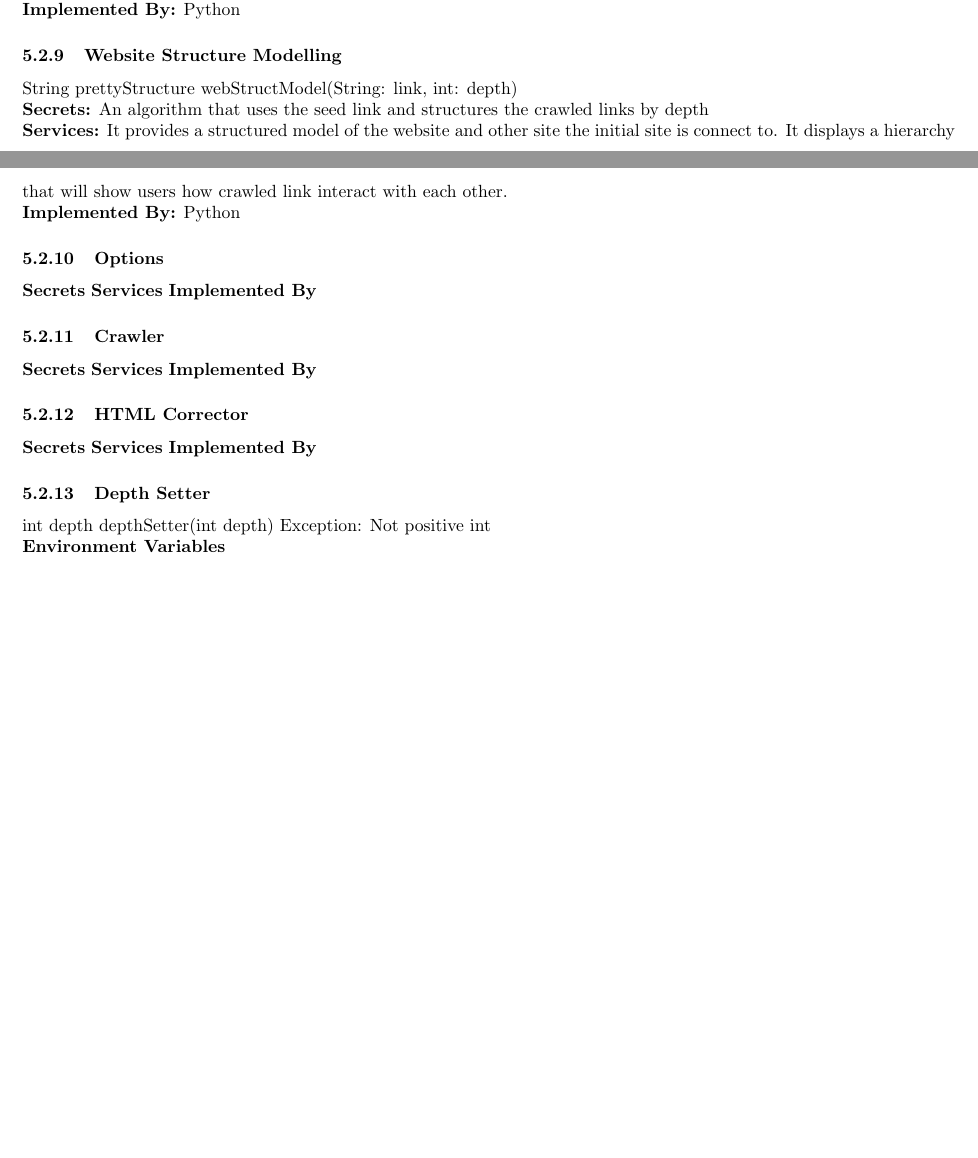
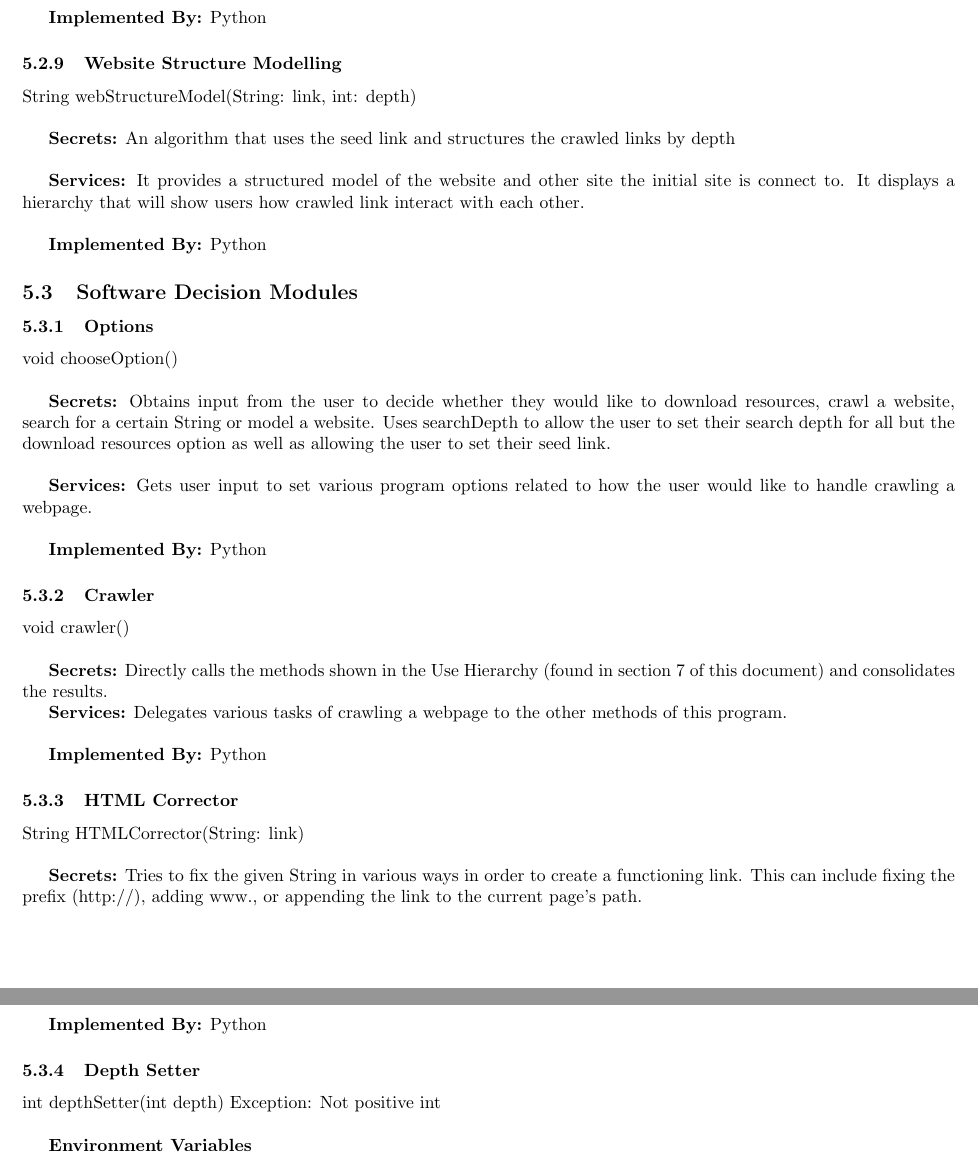
Before and after one commit to AbeOmor/WebHandyTool, a LaTeX document (Documentation/DesignDocument.tex): two parts of pages 5 and 6 of 7 before the commit and two parts of pages 6 and 7 of 7 after it, joined at a grey line, cut so that both start at the same text, the shorter picture padded with empty space. Compiled offline with pdfLaTeX.

Commit message:
Draft for Design Document

```diff
--- a/Documentation/DesignDocument.tex
+++ b/Documentation/DesignDocument.tex
@@ -175,36 +202,67 @@ Writes all resources matching the given file type from the page link to the file
 
 \subsubsection{Website Structure Modelling}
-String prettyStructure webStructModel(String: link, int: depth)\\
+String webStructureModel(String: link, int: depth)\\
+
 \textbf{Secrets:}
  An algorithm that uses the seed link and structures the crawled links by depth\\
+
 \textbf{Services:}
 It provides a structured model of the website and other site the initial site is connect to. It displays a hierarchy that will show users how crawled link interact with each other.\\
-\textbf{Implemented By:} Python
 
+\textbf{Implemented By:}
+Python
+
+\subsection{Software Decision Modules}
 \subsubsection{Options}
-\textbf{Secrets}
-\textbf{Services}
-\textbf{Implemented By}
+void chooseOption()\\
+
+\textbf{Secrets:}
+Obtains input from the user to decide whether they would like to download resources, crawl a website, search for a certain String or model a website. Uses searchDepth to allow the user to set their search depth for all but the download resources option as well as allowing the user to set their seed link.\\
+
+\textbf{Services:}
+Gets user input to set various program options related to how the user would like to handle crawling a webpage.\\
+
+\textbf{Implemented By:}
+Python
 
 \subsubsection{Crawler}
-\textbf{Secrets}
-\textbf{Services}
-\textbf{Implemented By}
+void crawler()\\
+
+\textbf{Secrets:}
+Directly calls the methods shown in the Use Hierarchy (found in section 7 of this document) and consolidates the results.
+
+\textbf{Services:}
+Delegates various tasks of crawling a webpage to the other methods of this program.\\
+
+\textbf{Implemented By:}
+Python
 
 \subsubsection{HTML Corrector}
-\textbf{Secrets}
-\textbf{Services}
-\textbf{Implemented By}
+String HTMLCorrector(String: link)\\
+
+\textbf{Secrets:}
+Tries to fix the given String in various ways in order to create a functioning link. This can include fixing the prefix (http://), adding www., or appending the link to the current page's path.\\
+
+\textbf{Services:}
+Fixes the link passed in such that it becomes either a functioning link or is flagged as a broken link.\\
+
+\textbf{Implemented By:}
+Python
 
 \subsubsection{Depth Setter}
-int depth depthSetter(int depth) Exception: Not positive int\\
+int depthSetter(int depth) Exception: Not positive int\\
+
 \textbf{Environment Variables}\\
 rawInput: Users keyboard input\\
+
 \textbf{Secrets}
-Assignor which sets the depth variable  \\
+Assignor which sets the depth variable\\
+
 \textbf{Services}
 Sets the default max depth variable for the web crawler\\
-\textbf{Implemented By:} Python
+
+\textbf{Implemented By:}
+Python
 
 \section{Traceability Matrix}
 \begin{table}[h!]
```
Also changed, not shown: Documentation/DesignDocument.pdf (added), Documentation/DesignDocument.tex (73 more changed lines).
